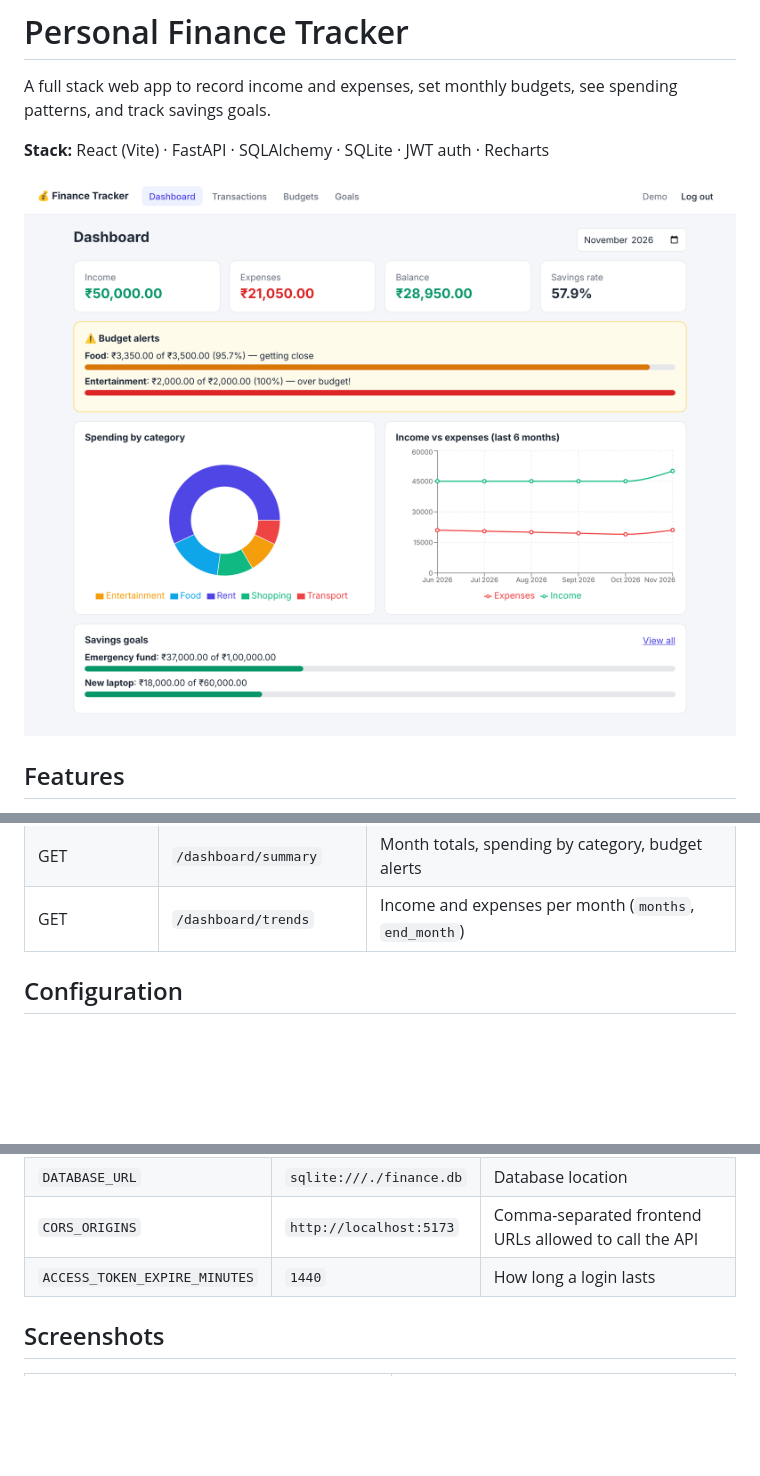
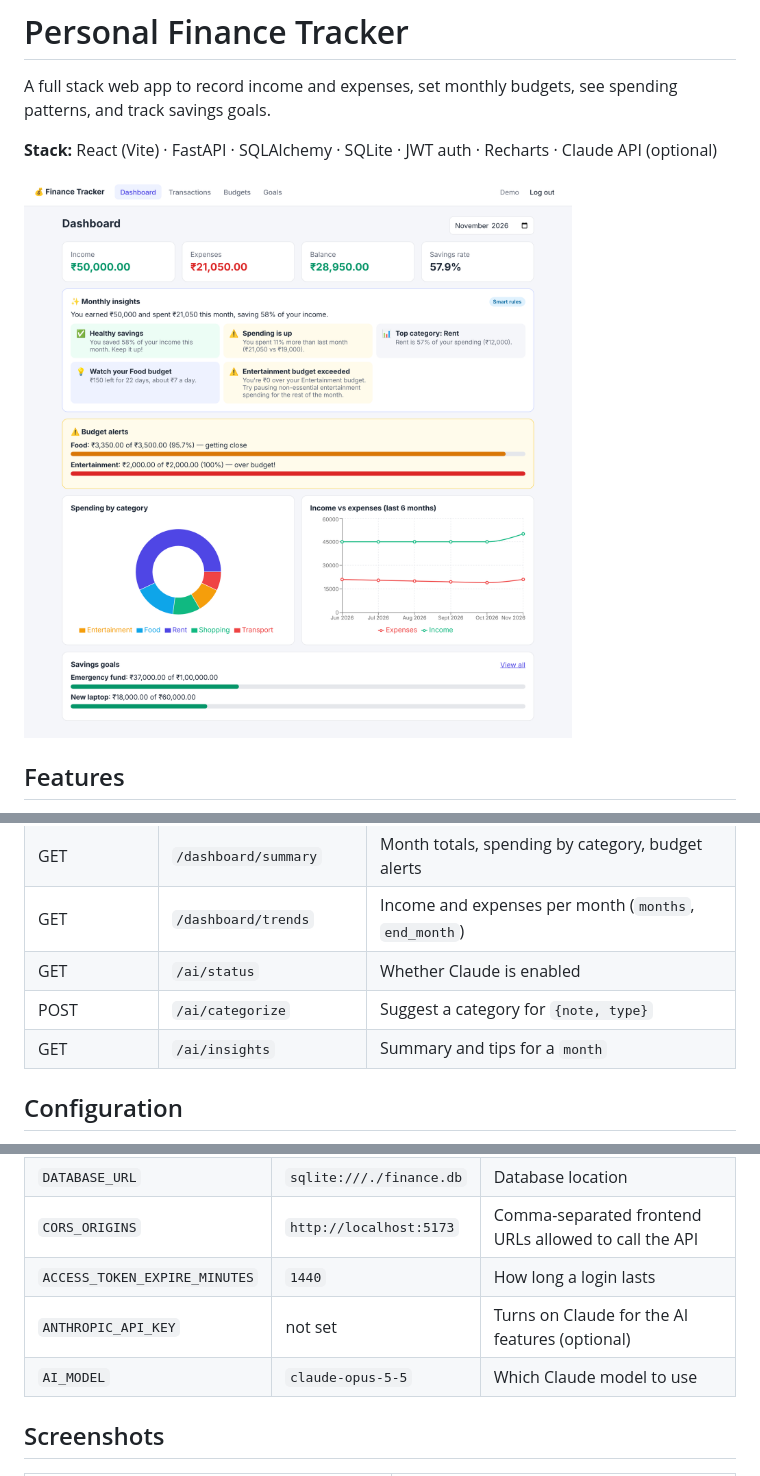
Before and after one commit to Jurioton/Finance_Tracker, a Markdown page: README.md, 3 parts joined by grey strips. GitHub-like rendering; pictures changed too: docs/screenshots/dashboard.png; blank space fills up the shorter version.

```diff
--- a/README.md
+++ b/README.md
@@ -2,7 +2,7 @@
 
 A full stack web app to record income and expenses, set monthly budgets, see spending patterns, and track savings goals.
 
-**Stack:** React (Vite) · FastAPI · SQLAlchemy · SQLite · JWT auth · Recharts
+**Stack:** React (Vite) · FastAPI · SQLAlchemy · SQLite · JWT auth · Recharts · Claude API (optional)
 
 ![Dashboard](docs/screenshots/dashboard.png)
 
@@ -100,6 +120,9 @@ All endpoints except register and login need an `Authorization: Bearer <token>`
 | POST | `/goals/{id}/contribute` | Add money to a goal |
 | GET | `/dashboard/summary` | Month totals, spending by category, budget alerts |
 | GET | `/dashboard/trends` | Income and expenses per month (`months`, `end_month`) |
+| GET | `/ai/status` | Whether Claude is enabled |
+| POST | `/ai/categorize` | Suggest a category for `{note, type}` |
+| GET | `/ai/insights` | Summary and tips for a `month` |
 
 ## Configuration
 
@@ -111,6 +134,8 @@ Set these environment variables for anything beyond local development:
 | `DATABASE_URL` | `sqlite:///./finance.db` | Database location |
 | `CORS_ORIGINS` | `http://localhost:5173` | Comma-separated frontend URLs allowed to call the API |
 | `ACCESS_TOKEN_EXPIRE_MINUTES` | `1440` | How long a login lasts |
+| `ANTHROPIC_API_KEY` | not set | Turns on Claude for the AI features (optional) |
+| `AI_MODEL` | `claude-opus-5-5` | Which Claude model to use |
 
 ## Screenshots
 
```
Also changed, not shown: other parts of README.md (+21 -1 lines), docs/screenshots/auto-categorize.png (added), 11 other files.
